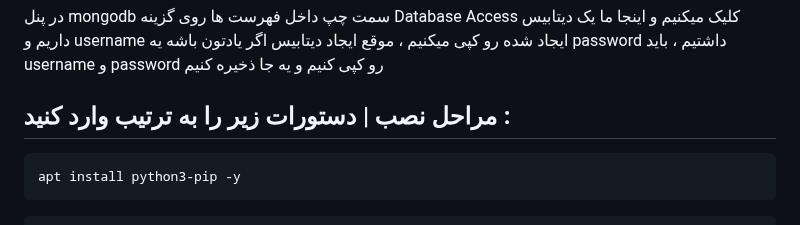
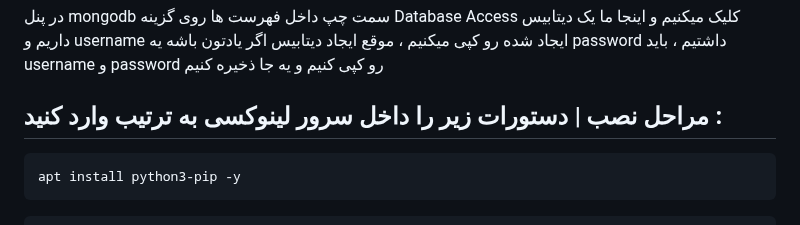
Before and after one commit to wizwizdev/wizwizxui-timebot, a Markdown page: README.md, the part around the change. Rendered like a GitHub page.

````diff
--- a/README.md
+++ b/README.md
@@ -44,7 +44,7 @@ https://user-images.githubusercontent.com/27927279/221434942-5d4e0122-aa1c-4a7e-
  در پنل mongodb سمت چپ داخل فهرست ها روی گزینه Database Access کلیک میکنیم و اینجا ما یک دیتابیس داریم و username ایجاد شده رو کپی میکنیم ، موقع ایجاد دیتابیس اگر یادتون باشه یه password داشتیم ، باید username و password رو کپی کنیم و یه جا ذخیره کنیم
 
 
-## مراحل نصب | دستورات زیر را به ترتیب وارد کنید :
+## مراحل نصب | دستورات زیر را داخل سرور لینوکسی به ترتیب وارد کنید :
 
 
 ```sh
````
